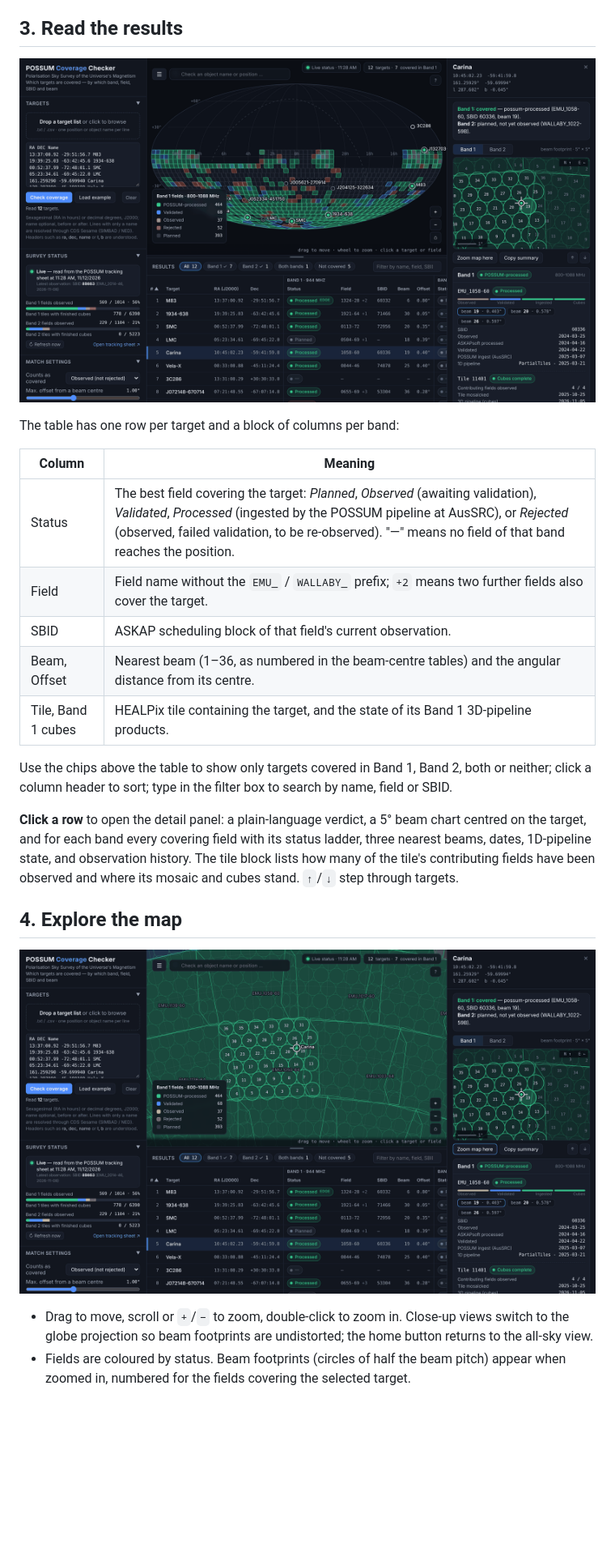
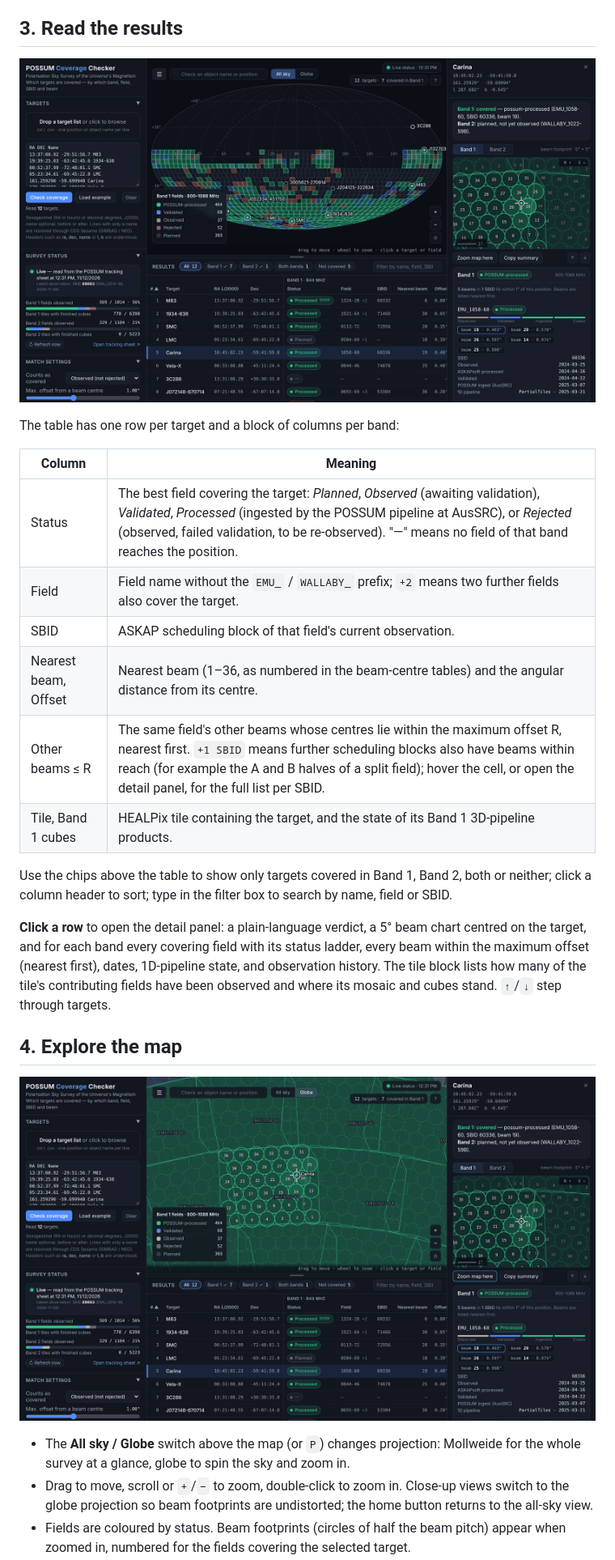
Before and after one commit to POSSUM-Collaboration/possum-coverage-checker, a Markdown page: docs/USER_GUIDE.md, the part around one of its changes. Shown at 81% size. Drawn GitHub-style; pictures changed too: docs/images/detail.png, docs/images/zoom.png; blank space fills up the shorter version.

```diff
--- a/docs/USER_GUIDE.md
+++ b/docs/USER_GUIDE.md
@@ -33,17 +33,19 @@ The table has one row per target and a block of columns per band:
 | Status | The best field covering the target: *Planned*, *Observed* (awaiting validation), *Validated*, *Processed* (ingested by the POSSUM pipeline at AusSRC), or *Rejected* (observed, failed validation, to be re-observed). "—" means no field of that band reaches the position. |
 | Field | Field name without the `EMU_` / `WALLABY_` prefix; `+2` means two further fields also cover the target. |
 | SBID | ASKAP scheduling block of that field's current observation. |
-| Beam, Offset | Nearest beam (1–36, as numbered in the beam-centre tables) and the angular distance from its centre. |
+| Nearest beam, Offset | Nearest beam (1–36, as numbered in the beam-centre tables) and the angular distance from its centre. |
+| Other beams ≤ R | The same field's other beams whose centres lie within the maximum offset R, nearest first. `+1 SBID` means further scheduling blocks also have beams within reach (for example the A and B halves of a split field); hover the cell, or open the detail panel, for the full list per SBID. |
 | Tile, Band 1 cubes | HEALPix tile containing the target, and the state of its Band 1 3D-pipeline products. |
 
 Use the chips above the table to show only targets covered in Band 1, Band 2, both or neither; click a column header to sort; type in the filter box to search by name, field or SBID.
 
-**Click a row** to open the detail panel: a plain-language verdict, a 5° beam chart centred on the target, and for each band every covering field with its status ladder, three nearest beams, dates, 1D-pipeline state, and observation history. The tile block lists how many of the tile's contributing fields have been observed and where its mosaic and cubes stand. `↑`/`↓` step through targets.
+**Click a row** to open the detail panel: a plain-language verdict, a 5° beam chart centred on the target, and for each band every covering field with its status ladder, every beam within the maximum offset (nearest first), dates, 1D-pipeline state, and observation history. The tile block lists how many of the tile's contributing fields have been observed and where its mosaic and cubes stand. `↑`/`↓` step through targets.
 
 ## 4. Explore the map
 
 ![Zoomed view with beam footprints](images/zoom.png)
 
+- The **All sky / Globe** switch above the map (or `P`) changes projection: Mollweide for the whole survey at a glance, globe to spin the sky and zoom in.
 - Drag to move, scroll or `+`/`−` to zoom, double-click to zoom in. Close-up views switch to the globe projection so beam footprints are undistorted; the home button returns to the all-sky view.
 - Fields are coloured by status. Beam footprints (circles of half the beam pitch) appear when zoomed in, numbered for the fields covering the selected target.
 - **Show → Tiles & cubes** colours HEALPix tiles by 3D-pipeline state instead.
```
Also changed, not shown: other parts of docs/USER_GUIDE.md (+3 -3 lines), CHANGELOG.md (+5 -0 lines), README.md (+1 -1 lines), docs/images/overview.png, docs/images/tiles.png, 6 other files.
